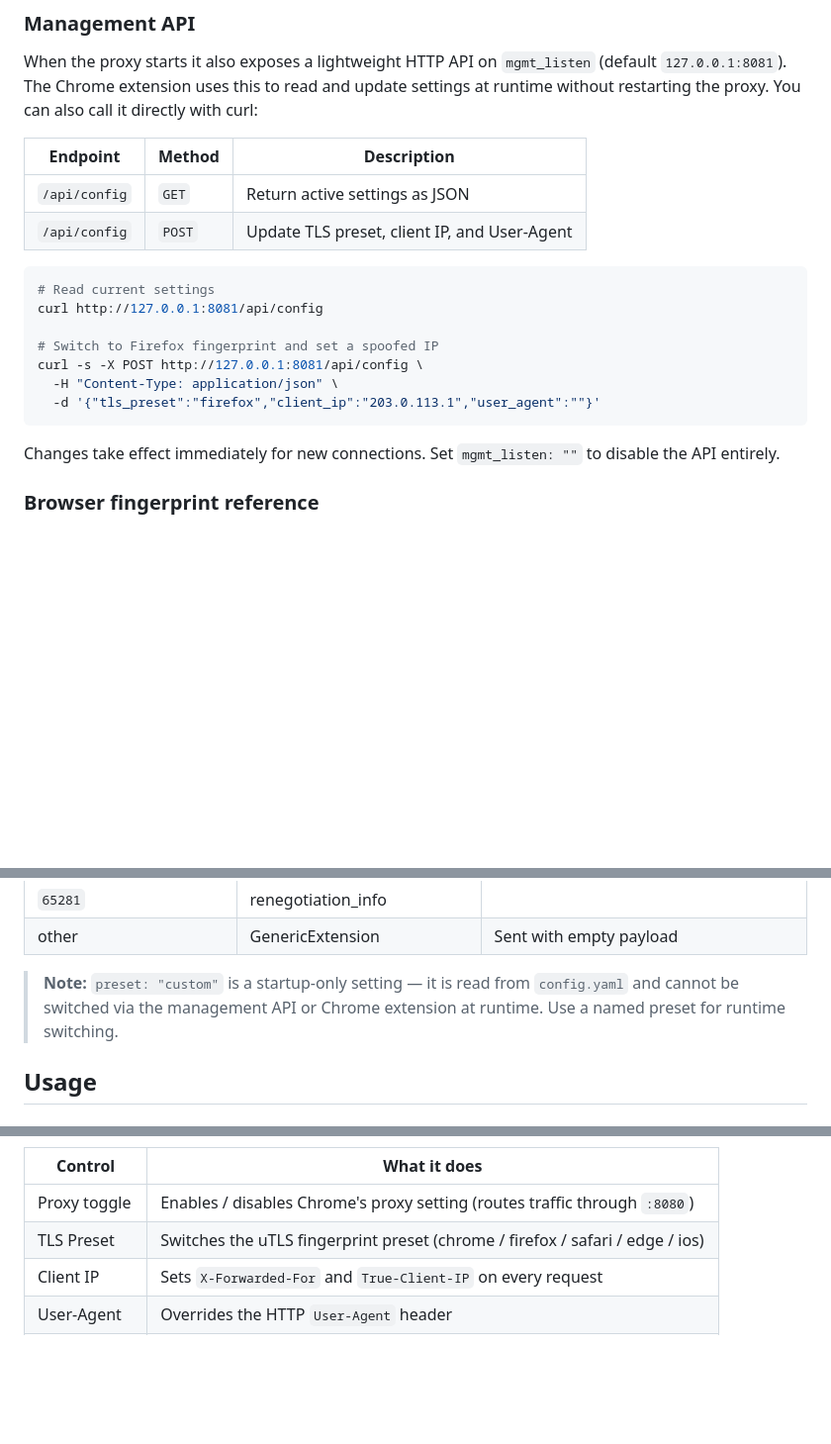
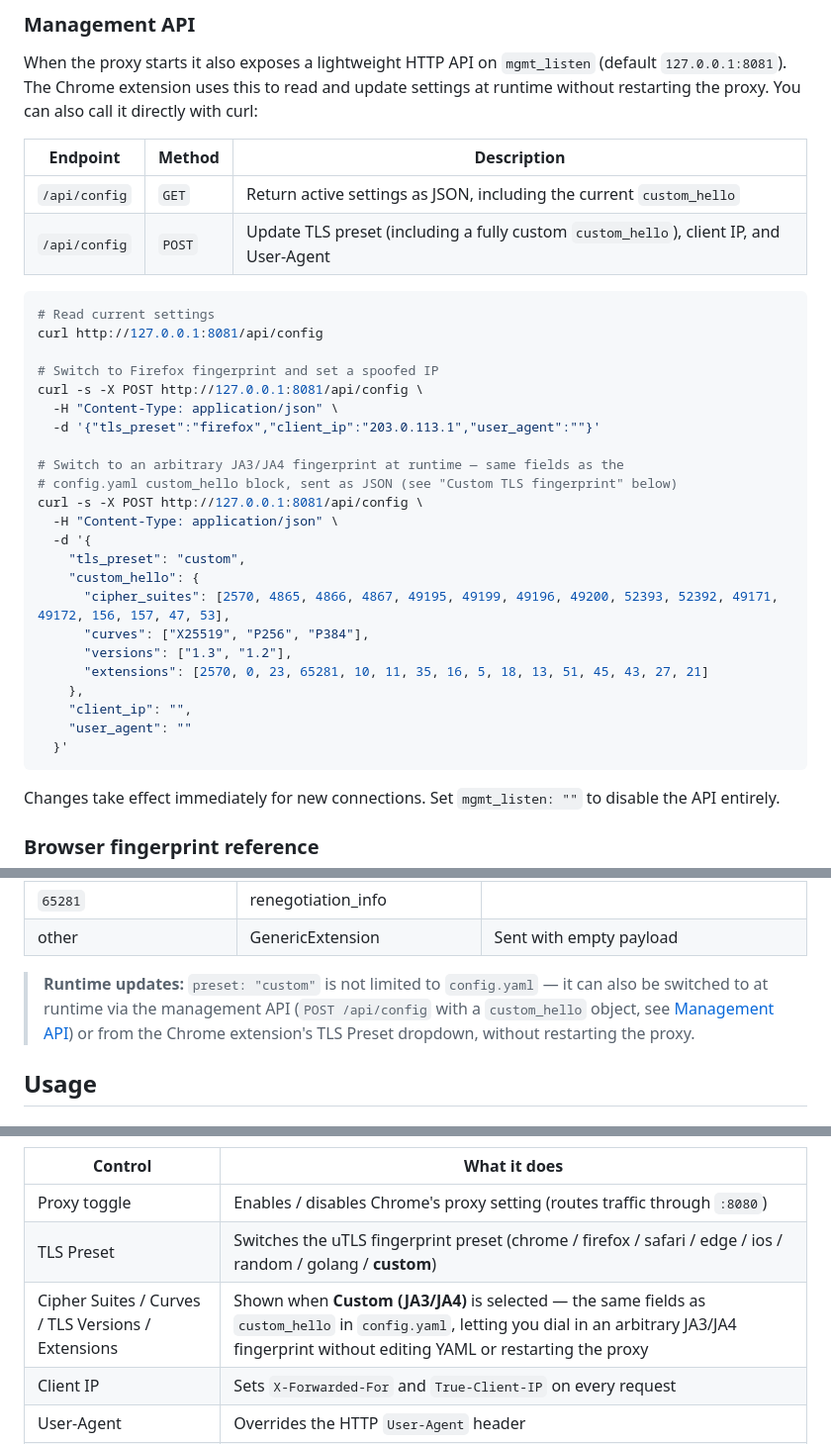
Before and after one commit to ytkoka/impersonate-proxy, a Markdown page: README.md, 3 parts joined by grey strips. Shown at 99% size. GitHub-like rendering; blank space fills up the shorter version.

Commit message:
docs: document runtime custom fingerprint config

````diff
--- a/README.md
+++ b/README.md
@@ -188,8 +188,8 @@ When the proxy starts it also exposes a lightweight HTTP API on `mgmt_listen` (d
 
 | Endpoint | Method | Description |
 |---|---|---|
-| `/api/config` | `GET` | Return active settings as JSON |
-| `/api/config` | `POST` | Update TLS preset, client IP, and User-Agent |
+| `/api/config` | `GET` | Return active settings as JSON, including the current `custom_hello` |
+| `/api/config` | `POST` | Update TLS preset (including a fully custom `custom_hello`), client IP, and User-Agent |
 
 ```bash
 # Read current settings
@@ -199,6 +199,22 @@ curl http://127.0.0.1:8081/api/config
 curl -s -X POST http://127.0.0.1:8081/api/config \
   -H "Content-Type: application/json" \
   -d '{"tls_preset":"firefox","client_ip":"203.0.113.1","user_agent":""}'
+
+# Switch to an arbitrary JA3/JA4 fingerprint at runtime — same fields as the
+# config.yaml custom_hello block, sent as JSON (see "Custom TLS fingerprint" below)
+curl -s -X POST http://127.0.0.1:8081/api/config \
+  -H "Content-Type: application/json" \
+  -d '{
+    "tls_preset": "custom",
+    "custom_hello": {
+      "cipher_suites": [2570, 4865, 4866, 4867, 49195, 49199, 49196, 49200, 52393, 52392, 49171, 49172, 156, 157, 47, 53],
+      "curves": ["X25519", "P256", "P384"],
+      "versions": ["1.3", "1.2"],
+      "extensions": [2570, 0, 23, 65281, 10, 11, 35, 16, 5, 18, 13, 51, 45, 43, 27, 21]
+    },
+    "client_ip": "",
+    "user_agent": ""
+  }'
 ```
 
 Changes take effect immediately for new connections. Set `mgmt_listen: ""` to disable the API entirely.
@@ -302,7 +318,7 @@ tls:
 | `65281` | renegotiation_info | |
 | other | GenericExtension | Sent with empty payload |
 
-> **Note:** `preset: "custom"` is a startup-only setting — it is read from `config.yaml` and cannot be switched via the management API or Chrome extension at runtime. Use a named preset for runtime switching.
+> **Runtime updates:** `preset: "custom"` is not limited to `config.yaml` — it can also be switched to at runtime via the management API (`POST /api/config` with a `custom_hello` object, see [Management API](#management-api)) or from the Chrome extension's TLS Preset dropdown, without restarting the proxy.
 
 ## Usage
 
@@ -342,7 +358,8 @@ The `chrome-extension/` directory contains a Manifest V3 extension that controls
 | Control | What it does |
 |---|---|
 | Proxy toggle | Enables / disables Chrome's proxy setting (routes traffic through `:8080`) |
-| TLS Preset | Switches the uTLS fingerprint preset (chrome / firefox / safari / edge / ios) |
+| TLS Preset | Switches the uTLS fingerprint preset (chrome / firefox / safari / edge / ios / random / golang / **custom**) |
+| Cipher Suites / Curves / TLS Versions / Extensions | Shown when **Custom (JA3/JA4)** is selected — the same fields as `custom_hello` in `config.yaml`, letting you dial in an arbitrary JA3/JA4 fingerprint without editing YAML or restarting the proxy |
 | Client IP | Sets `X-Forwarded-For` and `True-Client-IP` on every request |
 | User-Agent | Overrides the HTTP `User-Agent` header |
 | Apply button | POSTs the new settings to the management API; takes effect immediately |
````
